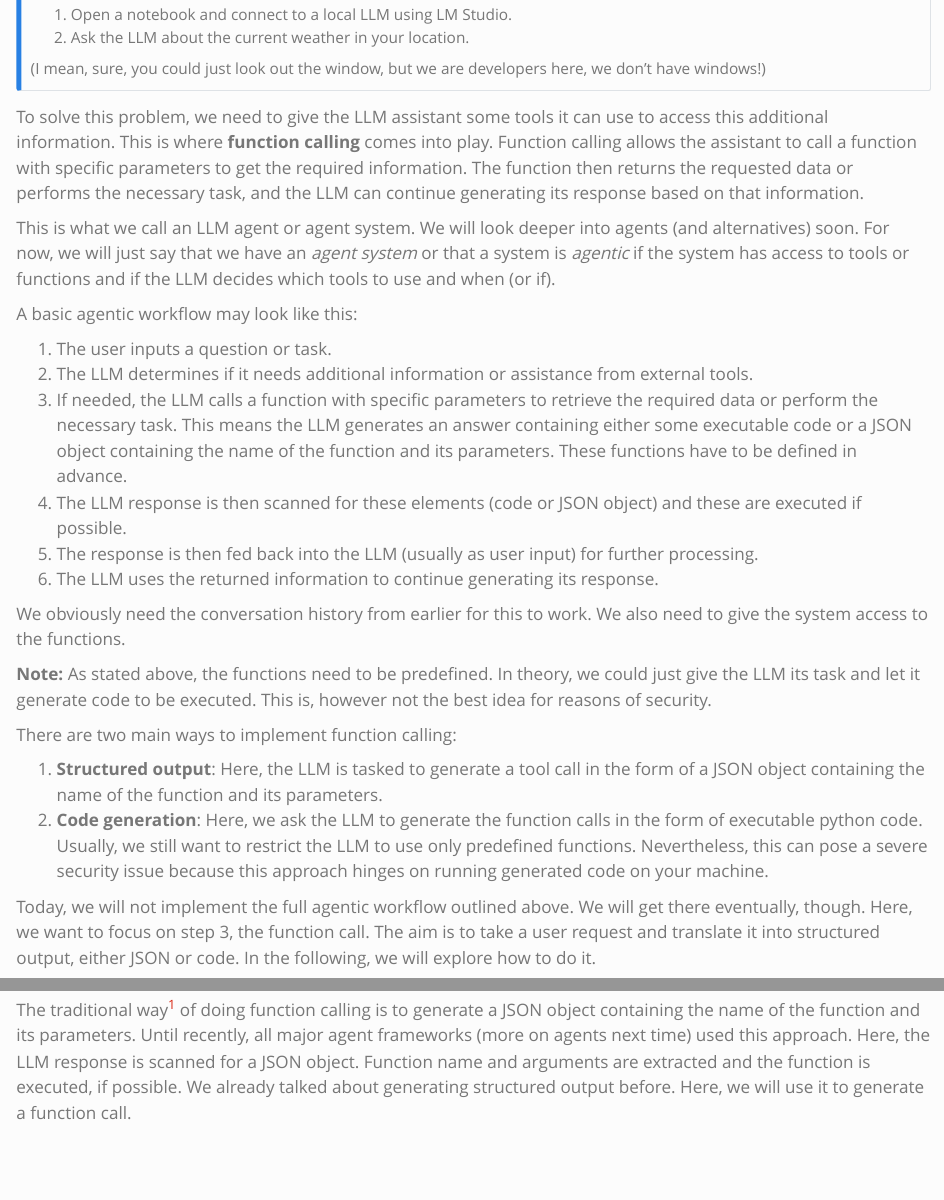
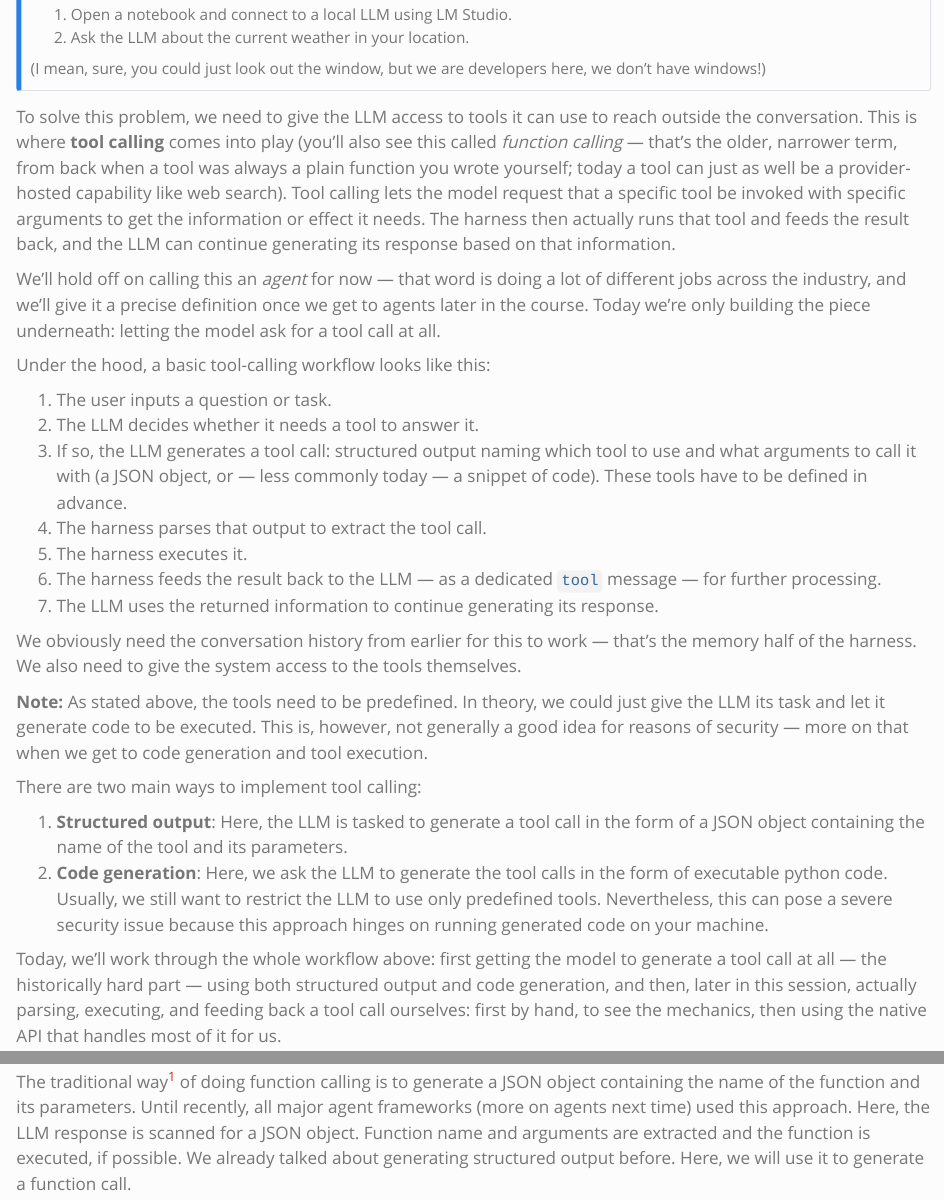
Before and after one commit to MBrede/generative_ai, a Quarto document (content/function_calling.qmd): the page in a window 1100 px wide, from 2520 px down, and a second part further down, joined at a grey line. Rendered offline with R 4.5, knitr and Pandoc in place of Quarto, with nearby package versions.

Commit message:
Rework Motivation section for Tool Calling terminology and harness framing
- Swap "function calling" for "tool calling" as the primary term,
  mentioning "function calling" once as the older/narrower synonym
- Remove the premature "agent"/"agentic" definition, deferring it
  explicitly to the agents chapter; tie the section back to the
  harness framing from the intro instead
- Rewrite the workflow list to separate what the LLM does from what
  the harness does (generate vs. parse vs. execute vs. feed back),
  fixing the old step 4-5 blur and the "fed back as user input"
  imprecision
- Fix "than"/"then" typo
- Correct the closing paragraph: this session now also implements
  tool execution (toy/optional), not just tool-call generation

Co-Authored-By: Claude Sonnet 5 <noreply@anthropic.com>

```diff
--- a/content/function_calling.qmd
+++ b/content/function_calling.qmd
@@ -121,31 +121,32 @@
 :::
 
 
-To solve this problem, we need to give the LLM assistant some tools it can use to access this additional information. This is where **function calling** comes into play. Function calling allows the assistant to call a function with specific parameters to get the required information. The function then returns the requested data or performs the necessary task, and the LLM can continue generating its response based on that information.
+To solve this problem, we need to give the LLM access to tools it can use to reach outside the conversation. This is where **tool calling** comes into play (you'll also see this called *function calling* — that's the older, narrower term, from back when a tool was always a plain function you wrote yourself; today a tool can just as well be a provider-hosted capability like web search). Tool calling lets the model request that a specific tool be invoked with specific arguments to get the information or effect it needs. The harness then actually runs that tool and feeds the result back, and the LLM can continue generating its response based on that information.
 
-This is what we call an LLM agent or agent system. We will look deeper into agents (and alternatives) soon. For now, we will just say that we have an *agent system* or that a system is *agentic* if the system has access to tools or functions and if the LLM decides which tools to use and when (or if).
+We'll hold off on calling this an *agent* for now — that word is doing a lot of different jobs across the industry, and we'll give it a precise definition once we get to agents later in the course. Today we're only building the piece underneath: letting the model ask for a tool call at all.
 
 
-A basic agentic workflow may look like this:
+Under the hood, a basic tool-calling workflow looks like this:
 
 1. The user inputs a question or task.
-2. The LLM determines if it needs additional information or assistance from external tools.
-3. If needed, the LLM calls a function with specific parameters to retrieve the required data or perform the necessary task. This means the LLM generates an answer containing either some executable code or a JSON object containing the name of the function and its parameters. These functions have to be defined in advance.
-4. The LLM response is then scanned for these elements (code or JSON object) and these are executed if possible.
-5. The response is then fed back into the LLM (usually as user input) for further processing.
-6. The LLM uses the returned information to continue generating its response.
+2. The LLM decides whether it needs a tool to answer it.
+3. If so, the LLM generates a tool call: structured output naming which tool to use and what arguments to call it with (a JSON object, or — less commonly today — a snippet of code). These tools have to be defined in advance.
+4. The harness parses that output to extract the tool call.
+5. The harness executes it.
+6. The harness feeds the result back to the LLM — as a dedicated `tool` message — for further processing.
+7. The LLM uses the returned information to continue generating its response.
 
-We obviously need the conversation history from earlier for this to work. We also need to give the system access to the functions.
+We obviously need the conversation history from earlier for this to work — that's the memory half of the harness. We also need to give the system access to the tools themselves.
 
-**Note:** As stated above, the functions need to be predefined. In theory, we could just give the LLM its task and let it generate code to be executed. This is, however not the best idea for reasons of security.
+**Note:** As stated above, the tools need to be predefined. In theory, we could just give the LLM its task and let it generate code to be executed. This is, however, not generally a good idea for reasons of security — more on that when we get to code generation and tool execution.
 
 
-There are two main ways to implement function calling:
+There are two main ways to implement tool calling:
 
-1. **Structured output**: Here, the LLM is tasked to generate a tool call in the form of a JSON object containing the name of the function and its parameters.
-2. **Code generation**: Here, we ask the LLM to generate the function calls in the form of executable python code. Usually, we still want to restrict the LLM to use only predefined functions. Nevertheless, this can pose a severe security issue because this approach hinges on running generated code on your machine.
+1. **Structured output**: Here, the LLM is tasked to generate a tool call in the form of a JSON object containing the name of the tool and its parameters.
+2. **Code generation**: Here, we ask the LLM to generate the tool calls in the form of executable python code. Usually, we still want to restrict the LLM to use only predefined tools. Nevertheless, this can pose a severe security issue because this approach hinges on running generated code on your machine.
 
-Today, we will not implement the full agentic workflow outlined above. We will get there eventually, though. Here, we want to focus on step 3, the function call. The aim is to take a user request and translate it into structured output, either JSON or code. In the following, we will explore how to do it.
+Today, we'll work through the whole workflow above: first getting the model to generate a tool call at all — the historically hard part — using both structured output and code generation, and then, later in this session, actually parsing, executing, and feeding back a tool call ourselves: first by hand, to see the mechanics, then using the native API that handles most of it for us.
 
 
 
```
Also changed, not shown: content/function_calling.qmd (2 more changed lines).
